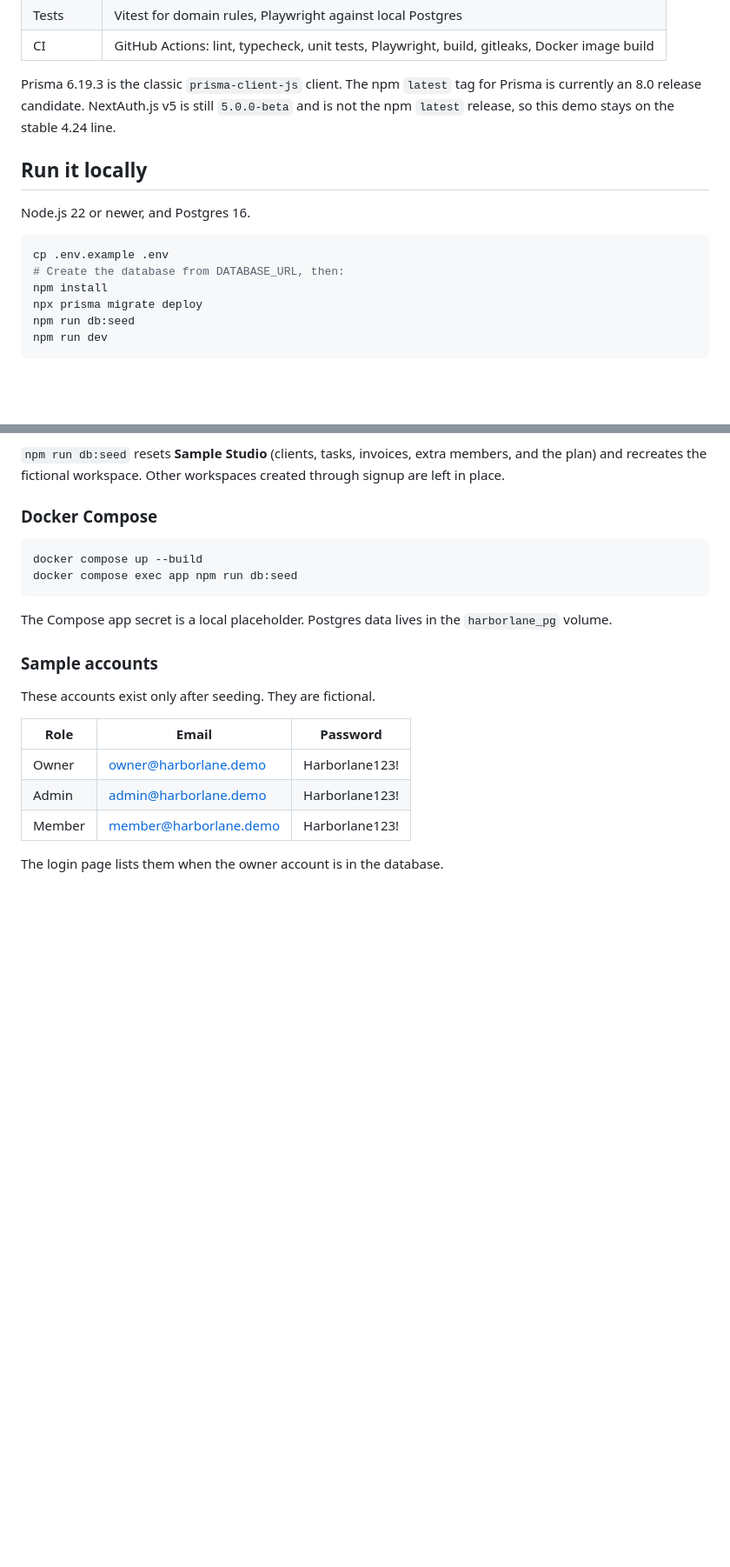
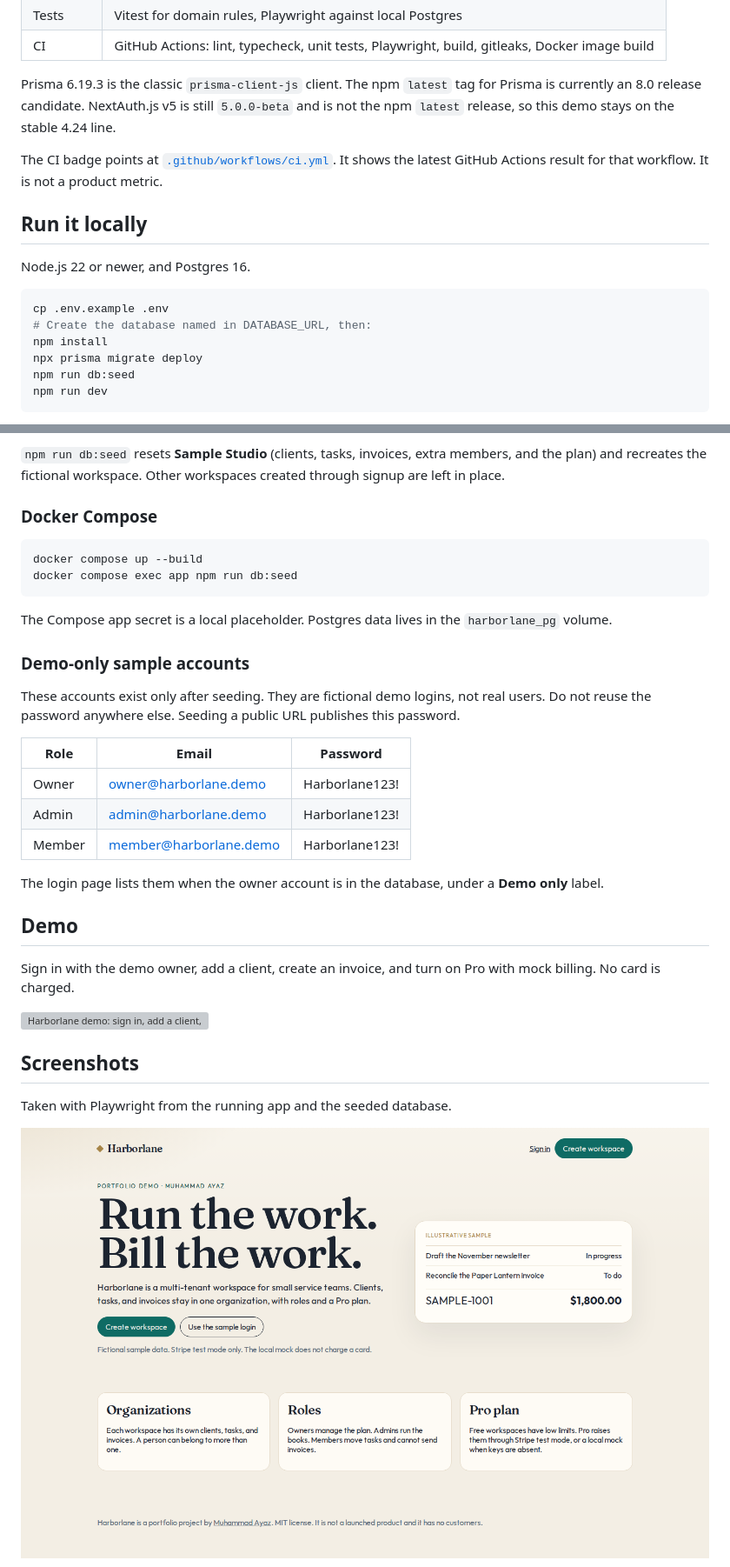
Before and after one commit to AyazAI/nextjs-saas-demo, a Markdown page: README.md, 2 parts joined by grey strips. Shown at 87% size. GitHub-like rendering; blank space fills up the shorter version; grey boxes are pictures that could not be loaded.

````diff
--- a/README.md
+++ b/README.md
@@ -59,13 +52,15 @@ Route handlers live in the Next.js app instead of a second Node service. One pro
 
 Prisma 6.19.3 is the classic `prisma-client-js` client. The npm `latest` tag for Prisma is currently an 8.0 release candidate. NextAuth.js v5 is still `5.0.0-beta` and is not the npm `latest` release, so this demo stays on the stable 4.24 line.
 
+The CI badge points at [`.github/workflows/ci.yml`](.github/workflows/ci.yml). It shows the latest GitHub Actions result for that workflow. It is not a product metric.
+
 ## Run it locally
 
 Node.js 22 or newer, and Postgres 16.
 
 ```bash
 cp .env.example .env
-# Create the database from DATABASE_URL, then:
+# Create the database named in DATABASE_URL, then:
 npm install
 npx prisma migrate deploy
 npm run db:seed
@@ -85,9 +80,9 @@ docker compose exec app npm run db:seed
 
 The Compose app secret is a local placeholder. Postgres data lives in the `harborlane_pg` volume.
 
-### Sample accounts
+### Demo-only sample accounts
 
-These accounts exist only after seeding. They are fictional.
+These accounts exist only after seeding. They are fictional demo logins, not real users. Do not reuse the password anywhere else. Seeding a public URL publishes this password.
 
 | Role | Email | Password |
 | --- | --- | --- |
@@ -95,4 +90,17 @@ These accounts exist only after seeding. They are fictional.
 | Admin | admin@harborlane.demo | Harborlane123! |
 | Member | member@harborlane.demo | Harborlane123! |
 
-The login page lists them when the owner account is in the database.
+The login page lists them when the owner account is in the database, under a **Demo only** label.
+
+## Demo
+
+Sign in with the demo owner, add a client, create an invoice, and turn on Pro with mock billing. No card is charged.
+
+![Harborlane demo: sign in, add a client, create an invoice, activate Pro](docs/demo.gif)
+
+## Screenshots
+
+Taken with Playwright from the running app and the seeded database.
+
+![Harborlane marketing page](docs/screenshots/01-marketing.png)
+
````
Also changed, not shown: other parts of README.md (+38 -53 lines), docs/architecture.png (added), docs/screenshots/02-login.png, 6 other files.
